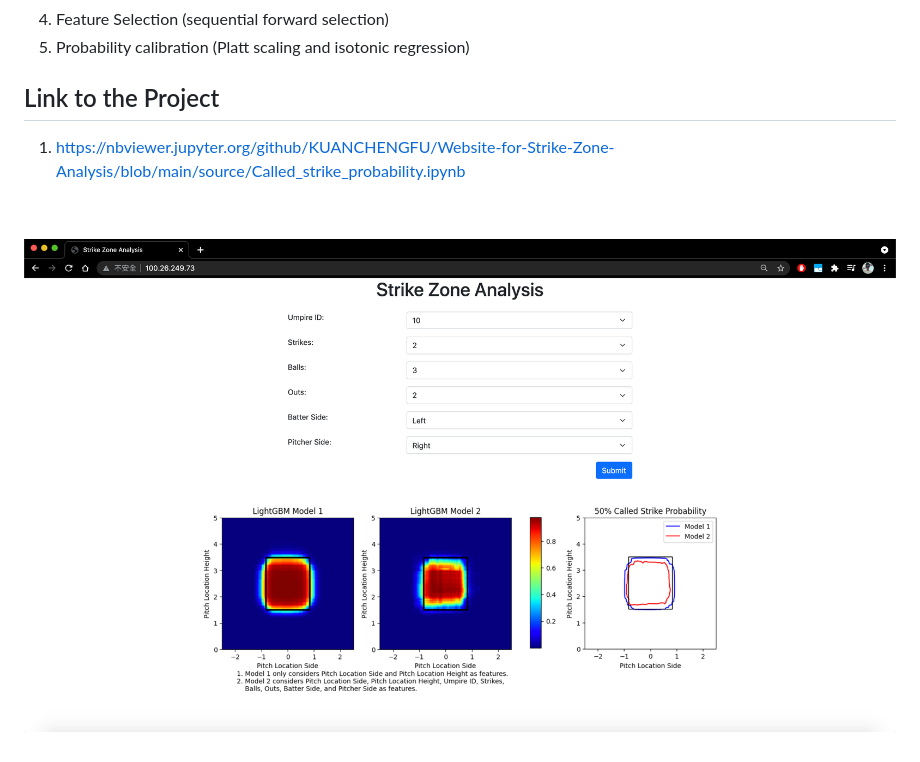
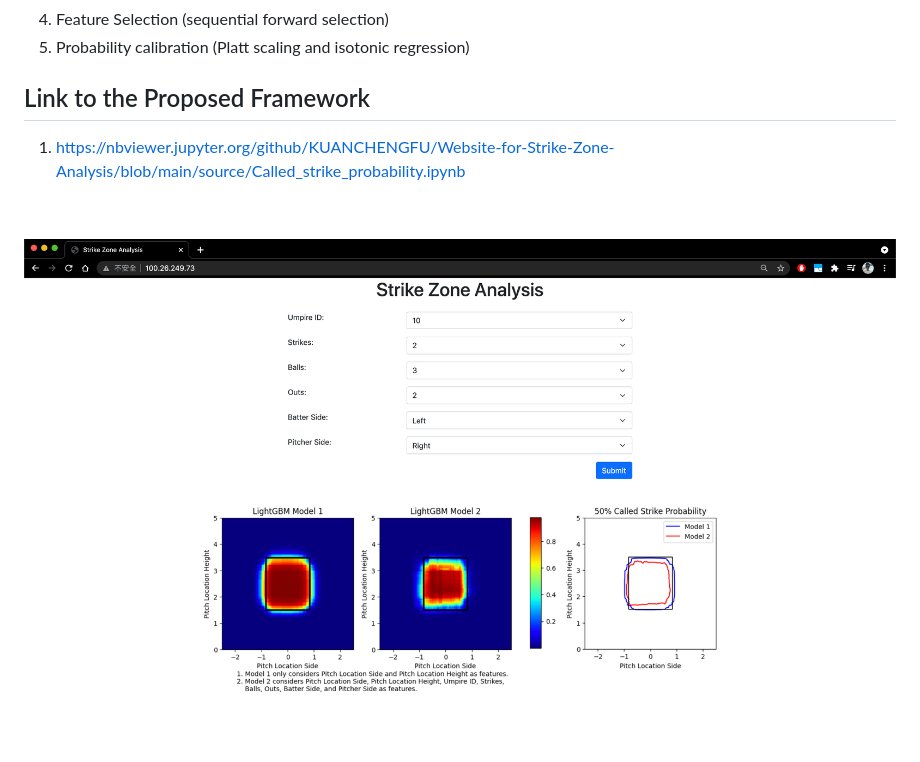
Before and after one commit to KUANCHENGFU/Website-for-Strike-Zone-Analysis, a Markdown page: README.md, the part around the change. GitHub-like rendering; pictures changed too: source/website screenshot.png.

```diff
--- a/README.md
+++ b/README.md
@@ -10,7 +10,7 @@ In this project, a framework is first proposed to classify whether a given pitch
 5. Probability calibration (Platt scaling and isotonic regression)
 
 
-## Link to the Project
+## Link to the Proposed Framework
 1. https://nbviewer.jupyter.org/github/KUANCHENGFU/Website-for-Strike-Zone-Analysis/blob/main/source/Called_strike_probability.ipynb
 
 &nbsp;
```
Also changed, not shown: 1 other file.
